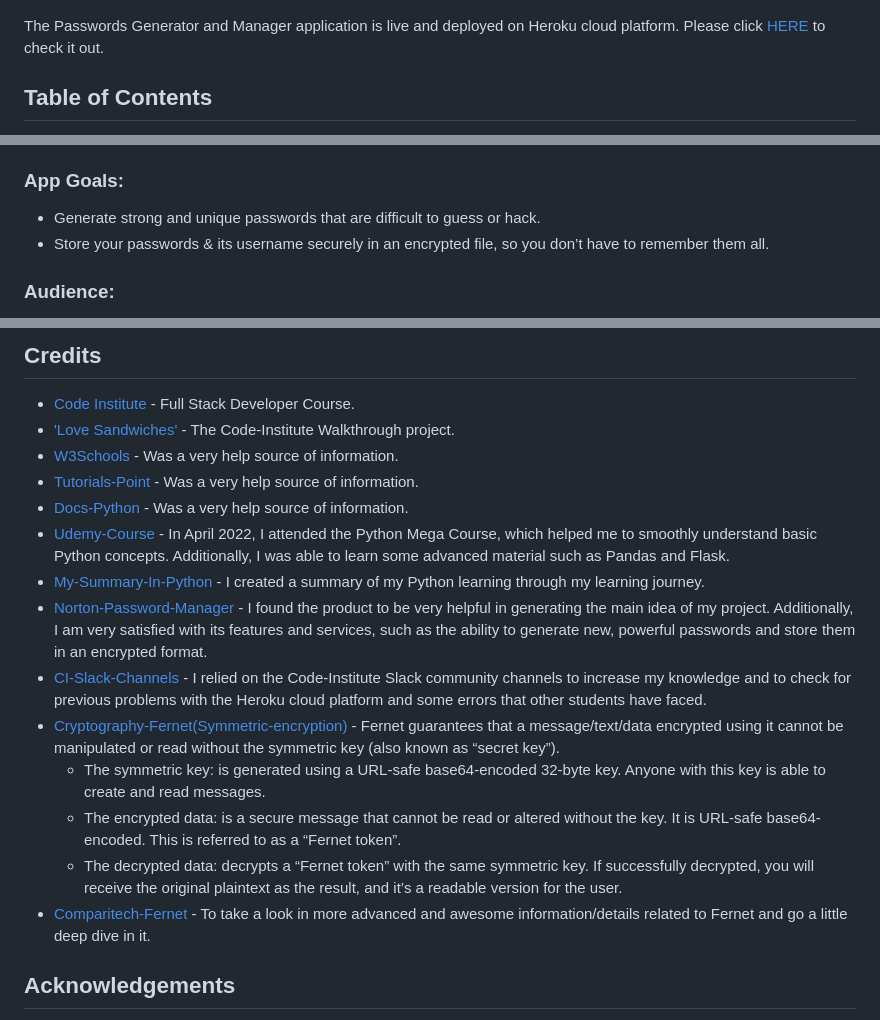
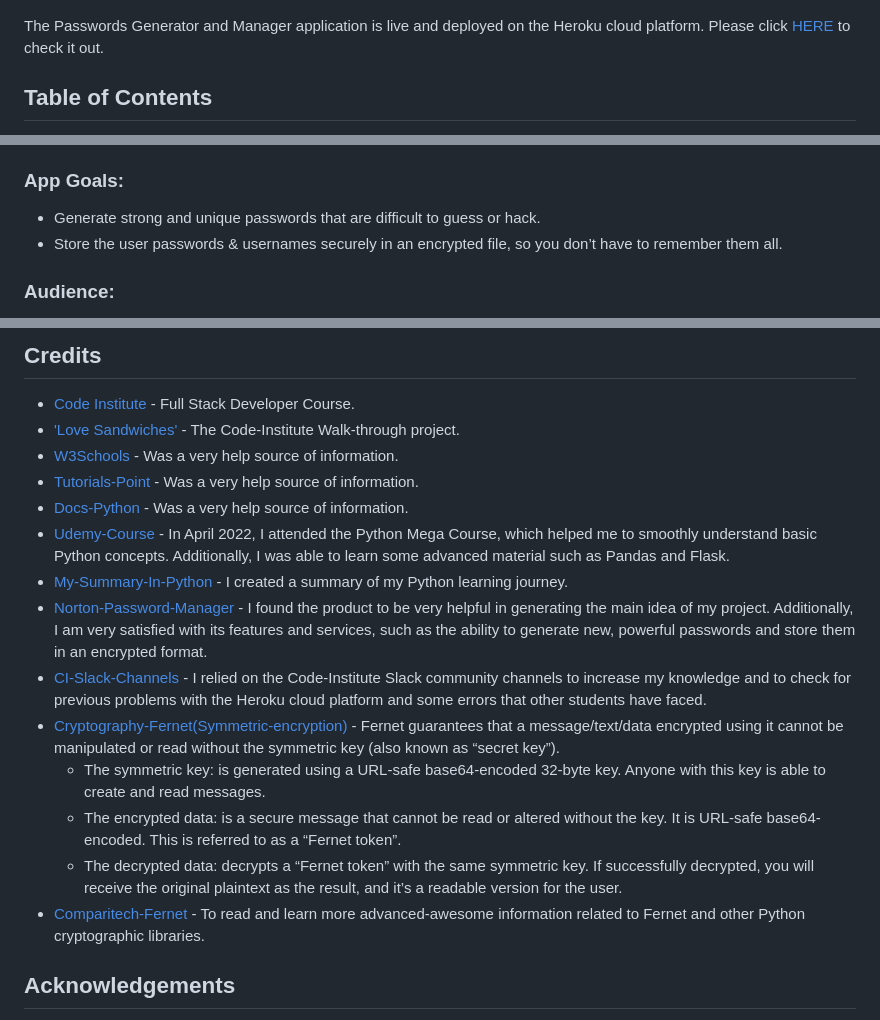
Before and after one commit to alakeldev/passwords-generator-and-manager, a Markdown page: README.md, 3 parts joined by grey strips. Drawn GitHub-style.

```diff
--- a/README.md
+++ b/README.md
@@ -3,7 +3,7 @@
 
 ![PWD-image](assets/readme-images/pwd.jpg)
 
-The Passwords Generator and Manager application is live and deployed on Heroku cloud platform. Please click [HERE](https://password-generator-and-manager-a88bcb86c5e0.herokuapp.com/) to check it out.
+The Passwords Generator and Manager application is live and deployed on the Heroku cloud platform. Please click [HERE](https://password-generator-and-manager-a88bcb86c5e0.herokuapp.com/) to check it out.
 
 ## Table of Contents
 - [Table of Contents](#table-of-contents)
@@ -43,7 +43,7 @@ It is an application that helps you generate strong and secure passwords for you
 
 ### App Goals:
 - Generate strong and unique passwords that are difficult to guess or hack.
-- Store your passwords & its username securely in an encrypted file, so you don’t have to remember them all.
+- Store the user passwords & usernames securely in an encrypted file, so you don’t have to remember them all.
 
 ### Audience:
 Everyone who wants unique passwords that are difficult to guess or hack for their accounts and also who have multiple online accounts and have trouble remembering all their passwords and want to store them in secure place.
@@ -227,19 +227,19 @@ As shown in the photo below, there is an error on line 127 that says “invalid
 ## Credits
 
 - [Code Institute](https://codeinstitute.net/de/) - Full Stack Developer Course.
-- ['Love Sandwiches'](https://github.com/alakeldev/love-sandwiches) - The Code-Institute Walkthrough project.
+- ['Love Sandwiches'](https://github.com/alakeldev/love-sandwiches) - The Code-Institute Walk-through project.
 - [W3Schools](https://www.w3schools.com/python/default.asp) - Was a very help source of information.
 - [Tutorials-Point](https://www.tutorialspoint.com/python/index.htm) - Was a very help source of information.
 - [Docs-Python](https://docs.python.org/3/tutorial/index.html) - Was a very help source of information.
 - [Udemy-Course](https://www.udemy.com/certificate/UC-aefd5c77-88d7-4a4e-a6f6-d9390bad39ab/) - In April 2022, I attended the Python Mega Course, which helped me to smoothly understand basic Python concepts. Additionally, I was able to learn some advanced material such as Pandas and Flask.
-- [My-Summary-In-Python](https://github.com/alakeldev/the-summary-of-python/blob/main/first.py) - I created a summary of my Python learning through my learning journey.
+- [My-Summary-In-Python](https://github.com/alakeldev/the-summary-of-python/blob/main/first.py) - I created a summary of my Python learning journey.
 - [Norton-Password-Manager](https://de.norton.com/feature/password-manager) - I found the product to be very helpful in generating the main idea of my project. Additionally, I am very satisfied with its features and services, such as the ability to generate new, powerful passwords and store them in an encrypted format.
 - [CI-Slack-Channels](https://code-institute-room.slack.com/) - I relied on the Code-Institute Slack community channels to increase my knowledge and to check for previous problems with the Heroku cloud platform and some errors that other students have faced.
 - [Cryptography-Fernet(Symmetric-encryption)](https://cryptography.io/en/latest/fernet/) - Fernet guarantees that a message/text/data encrypted using it cannot be manipulated or read without the symmetric key (also known as “secret key”).
   - The symmetric key: is generated using a URL-safe base64-encoded 32-byte key. Anyone with this key is able to create and read messages.
   - The encrypted data: is a secure message that cannot be read or altered without the key. It is URL-safe base64-encoded. This is referred to as a “Fernet token”.
   - The decrypted data: decrypts a “Fernet token” with the same symmetric key. If successfully decrypted, you will receive the original plaintext as the result, and it’s a readable version for the user.
-- [Comparitech-Fernet](https://www.comparitech.com/blog/information-security/what-is-fernet/) - To take a look in more advanced and awesome information/details related to Fernet and go a little deep dive in it.
+- [Comparitech-Fernet](https://www.comparitech.com/blog/information-security/what-is-fernet/) - To read and learn more advanced-awesome information related to Fernet and other Python cryptographic libraries.
 
 
 ## Acknowledgements
```
Also changed, not shown: other parts of README.md (+16 -16 lines).
